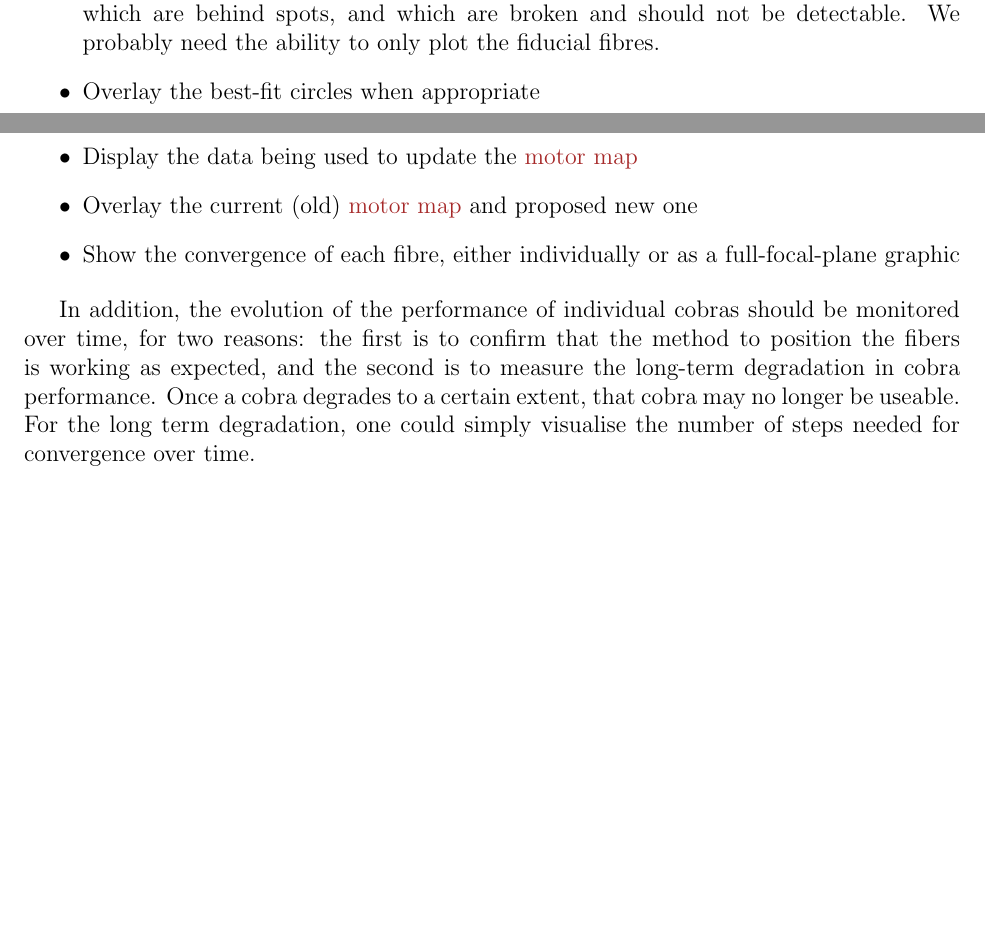
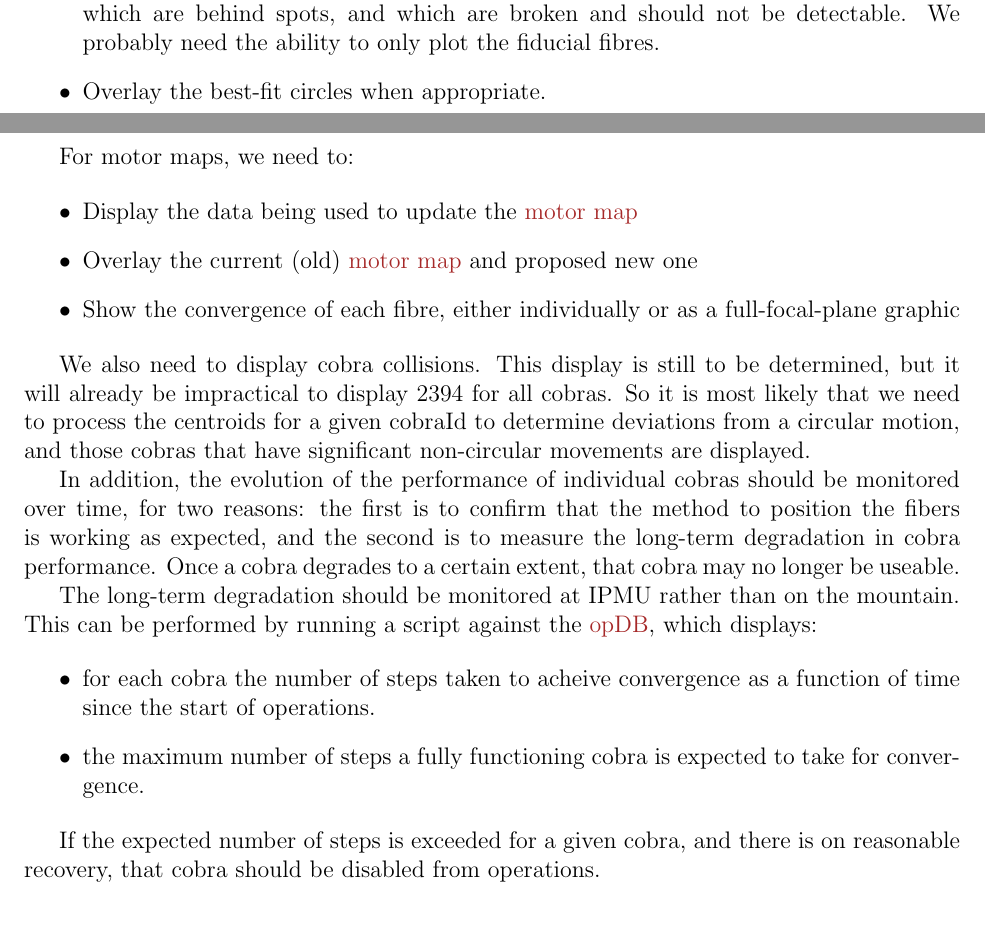
Before and after one commit to Subaru-PFS/doc, a LaTeX document (operation/PFI_rhl.tex): two parts of pages 7 and 8 of 9, joined at a grey line, cut so that both start at the same text, the shorter picture padded with empty space. Compiled offline with pdfLaTeX; a LaTeX package or settings file that is missing is left out.

Commit message:
added display suggestion for cobra collision

```diff
--- a/operation/PFI_rhl.tex
+++ b/operation/PFI_rhl.tex
@@ -376,8 +376,10 @@ We need to be able to:
   which are behind spots, and which are broken and should not be detectable.
   We probably need the ability to only plot the fiducial fibres.
 \item
-  Overlay the best-fit circles when appropriate
+  Overlay the best-fit circles when appropriate.
 \end{itemize}
+
+For motor maps, we need to:
 
 \begin{itemize}
 \item Display the data being used to update the \gls{motor map}
@@ -385,10 +387,30 @@ We need to be able to:
 \item Show the convergence of each fibre, either individually or as a full-focal-plane graphic
 \end{itemize}
 
+We also need to display cobra collisions. This display is still to be determined, but it will already be impractical
+to display 2394 for all cobras. So it is most likely that we need to process the centroids for a given cobraId
+to determine deviations from a circular motion, and those cobras that have significant non-circular movements
+are displayed.
+
+
 In addition, the evolution of the performance of individual cobras should be monitored over time, for two reasons:
 the first is to confirm that the method to position the fibers is working as expected, and the second is to measure
 the long-term degradation in cobra performance. Once a cobra degrades to a certain extent, that cobra may no longer be useable.
-For the long term degradation, one could simply visualise the number of steps needed for convergence over time.
+
+
+The long-term degradation should be monitored at IPMU rather than on the mountain.
+This can be performed by running a script against the \opDB,
+which displays:
+
+\begin{itemize}
+\item for each cobra the number of steps taken to acheive convergence as
+a function of time since the start of operations.
+\item the maximum number of steps a fully functioning cobra is expected to take for convergence.
+\end{itemize}
+
+If the expected number of steps is exceeded for a given cobra, and there is on reasonable recovery,
+that cobra should be disabled from operations.
+
 
 \section{IIC}
 \label{sec:IIC}
```
